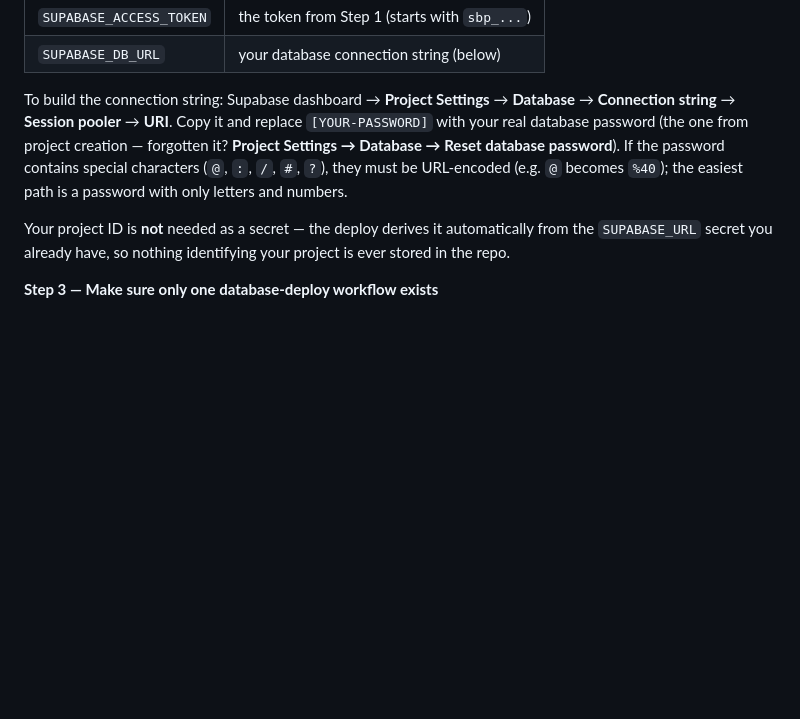
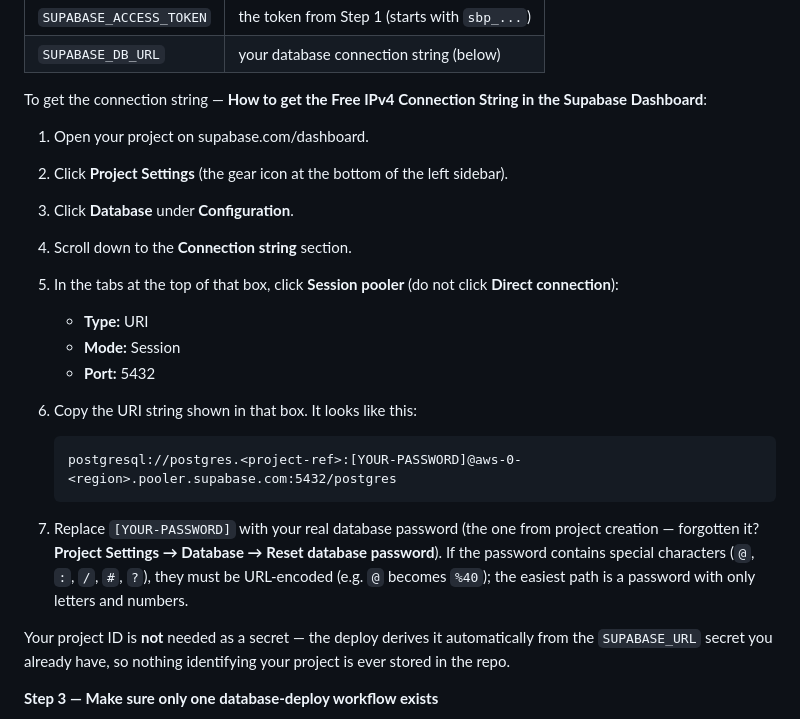
Before and after one commit to ronaldrosejoseph/task-sphere, a Markdown page: README.md, the part around the change. Rendered like a GitHub page; blank space fills up the shorter version.

Commit message:
Fix SUPABASE_DB_URL connection string steps in README

````diff
--- a/README.md
+++ b/README.md
@@ -80,13 +80,29 @@ then removes the IP again — even if the migrations fail.
 | `SUPABASE_ACCESS_TOKEN` | the token from Step 1 (starts with `sbp_...`) |
 | `SUPABASE_DB_URL` | your database connection string (below) |
 
-To build the connection string: Supabase dashboard → **Project Settings** →
-**Database** → **Connection string** → **Session pooler** → **URI**. Copy it
-and replace `[YOUR-PASSWORD]` with your real database password (the one from
-project creation — forgotten it? **Project Settings → Database → Reset
-database password**). If the password contains special characters (`@`, `:`,
-`/`, `#`, `?`), they must be URL-encoded (e.g. `@` becomes `%40`); the easiest
-path is a password with only letters and numbers.
+To get the connection string — **How to get the Free IPv4 Connection String
+in the Supabase Dashboard**:
+
+1. Open your project on supabase.com/dashboard.
+2. Click **Project Settings** (the gear icon at the bottom of the left sidebar).
+3. Click **Database** under **Configuration**.
+4. Scroll down to the **Connection string** section.
+5. In the tabs at the top of that box, click **Session pooler** (do not click
+   **Direct connection**):
+   - **Type:** URI
+   - **Mode:** Session
+   - **Port:** 5432
+6. Copy the URI string shown in that box. It looks like this:
+
+   ```
+   postgresql://postgres.<project-ref>:[YOUR-PASSWORD]@aws-0-<region>.pooler.supabase.com:5432/postgres
+   ```
+
+7. Replace `[YOUR-PASSWORD]` with your real database password (the one from
+   project creation — forgotten it? **Project Settings → Database → Reset
+   database password**). If the password contains special characters (`@`, `:`,
+   `/`, `#`, `?`), they must be URL-encoded (e.g. `@` becomes `%40`); the
+   easiest path is a password with only letters and numbers.
 
 Your project ID is **not** needed as a secret — the deploy derives it
 automatically from the `SUPABASE_URL` secret you already have, so nothing
````
